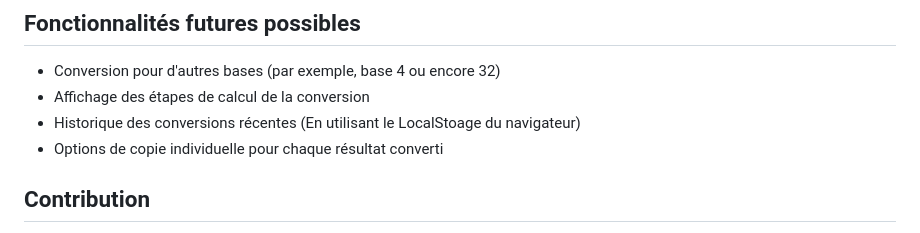
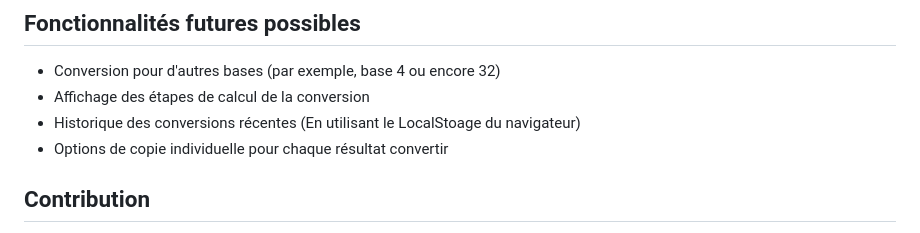
Before and after one commit to gshimatu/ConvertBase, a Markdown page: readme.md, the part around the change. Drawn GitHub-style.

Commit message:
Correction du fichier md

```diff
--- a/readme.md
+++ b/readme.md
@@ -97,7 +97,7 @@ Utilisez la commande : `python app.py`
 * Conversion pour d'autres bases (par exemple, base 4 ou encore 32)
 * Affichage des étapes de calcul de la conversion
 * Historique des conversions récentes (En utilisant le LocalStoage du navigateur)
-* Options de copie individuelle pour chaque résultat converti
+* Options de copie individuelle pour chaque résultat convertir
 
 ## Contribution
 
```
